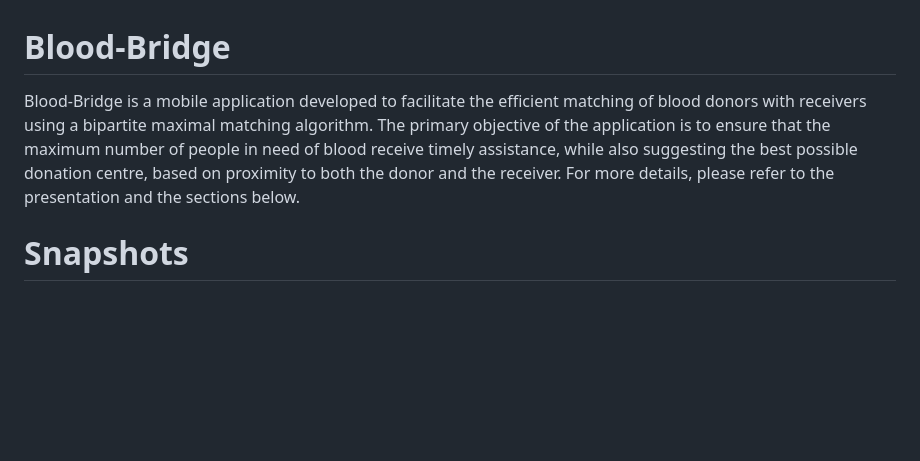
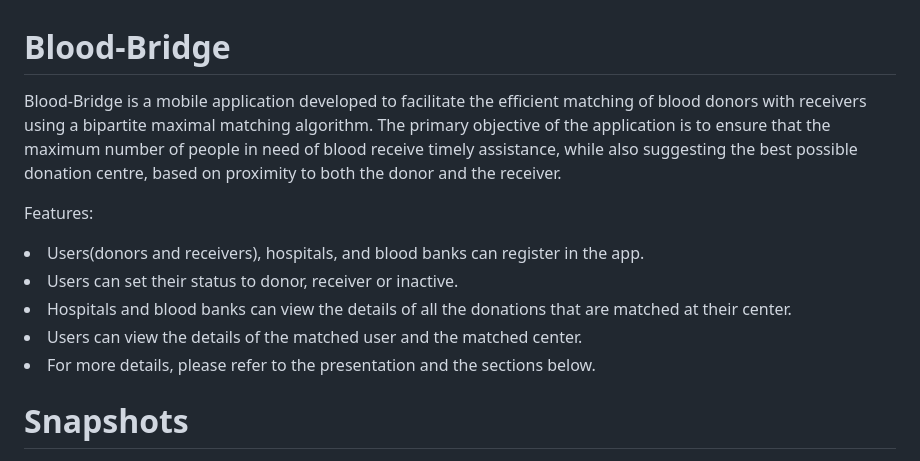
Before and after one commit to adwait1291/Blood-Bridge, a Markdown page: README.md, the part around the change. Rendered like a GitHub page; blank space fills up the shorter version.

```diff
--- a/README.md
+++ b/README.md
@@ -1,5 +1,13 @@
 <h1> Blood-Bridge</h1>
-<p>Blood-Bridge is a mobile application developed to facilitate the efficient matching of blood donors with receivers using a bipartite maximal matching algorithm. The primary objective of the application is to ensure that the maximum number of people in need of blood receive timely assistance, while also suggesting the best possible donation centre, based on proximity to both the donor and the receiver. For more details, please refer to the presentation and the sections below.</p>
+<p>Blood-Bridge is a mobile application developed to facilitate the efficient matching of blood donors with receivers using a bipartite maximal matching algorithm. The primary objective of the application is to ensure that the maximum number of people in need of blood receive timely assistance, while also suggesting the best possible donation centre, based on proximity to both the donor and the receiver.</p>
+
+Features:
+<li>Users(donors and receivers), hospitals, and blood banks can register in the app.</li>
+<li>Users can set their status to donor, receiver or inactive.</li>
+<li>Hospitals and blood banks can view the details of all the donations that are matched at their center.</li>
+<li>Users can view the details of the matched user and the matched center.</li>
+<li>For more details, please refer to the presentation and the sections below.</li>
+
 
 <h1> Snapshots</h1>
 <p style = "float:left">
```
